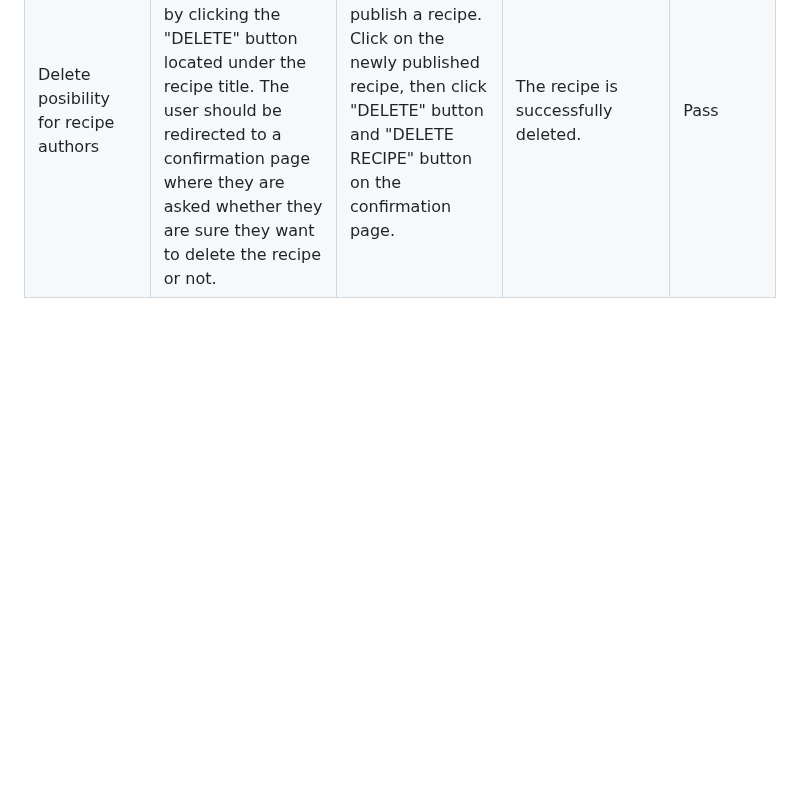
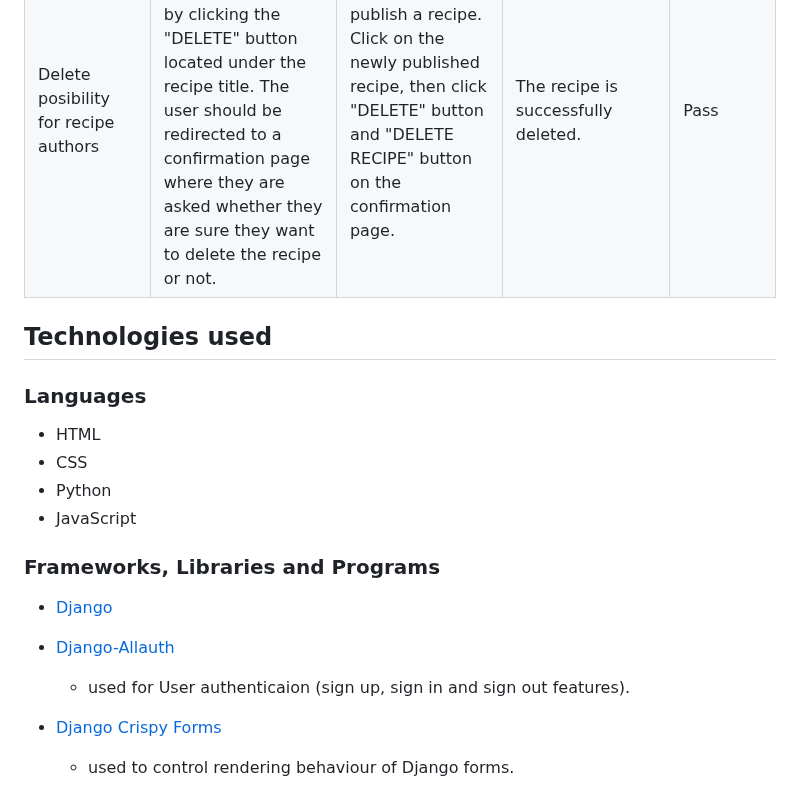
Before and after one commit to Kattis91/what-is-cooking, a Markdown page: README.md, the part around the change. Rendered like a GitHub page; blank space fills up the shorter version.

```diff
--- a/README.md
+++ b/README.md
@@ -309,3 +309,23 @@ The recipe detail page includes the following information:
 | Comment possibility for logged-in users | All logged-in users should be able to comment all published recipes. A message saying "Your comment is awaiting approval..." should be displayed on the screen. | Log in, go to the recipes page and click on the "View Recipe" button associated with the recipe that you want to view. Write a comment and click "Submit". | "Your comment is awaiting approval..." message appears on the screen. | Pass
 | Edit posibility for recipe authors | Recipe authors should be able to edit their recipes by updating the prepopulated form accessed through the "EDIT" button located under the recipe title. | Log in and publish a recipe. Click on the newly published recipe, then click "EDIT" to update and "SAVE". | The updated version of the recipe is published on the blog. | Pass
 | Delete posibility for recipe authors | Recipe authors should be able to delete their recipes by clicking the "DELETE" button located under the recipe title. The user should be redirected to a confirmation page where they are asked whether they are sure they want to delete the recipe or not. | Log in and publish a recipe. Click on the newly published recipe, then click "DELETE" button and "DELETE RECIPE" button on the confirmation page. | The recipe is successfully deleted. | Pass
+
+
+## Technologies used
+
+### Languages
+
+  - HTML
+  - CSS
+  - Python
+  - JavaScript
+
+### Frameworks, Libraries and Programs
+
+  - [Django](https://www.djangoproject.com/)
+
+  - [Django-Allauth](https://docs.allauth.org/en/latest/)
+    - used for User authenticaion (sign up, sign in and sign out features).
+
+  - [Django Crispy Forms](https://django-crispy-forms.readthedocs.io/en/latest/)
+    - used to control rendering behaviour of Django forms.
```
